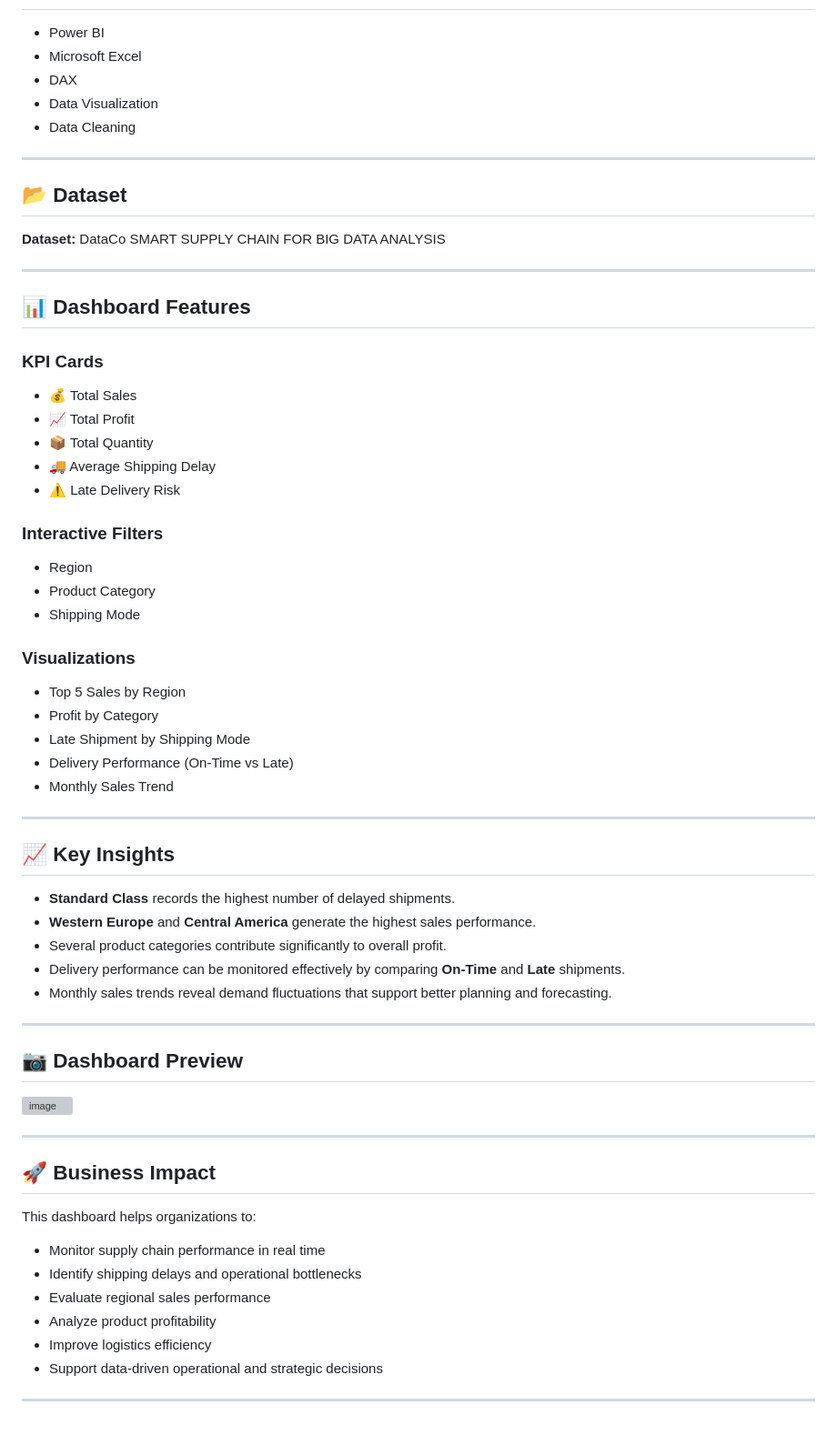
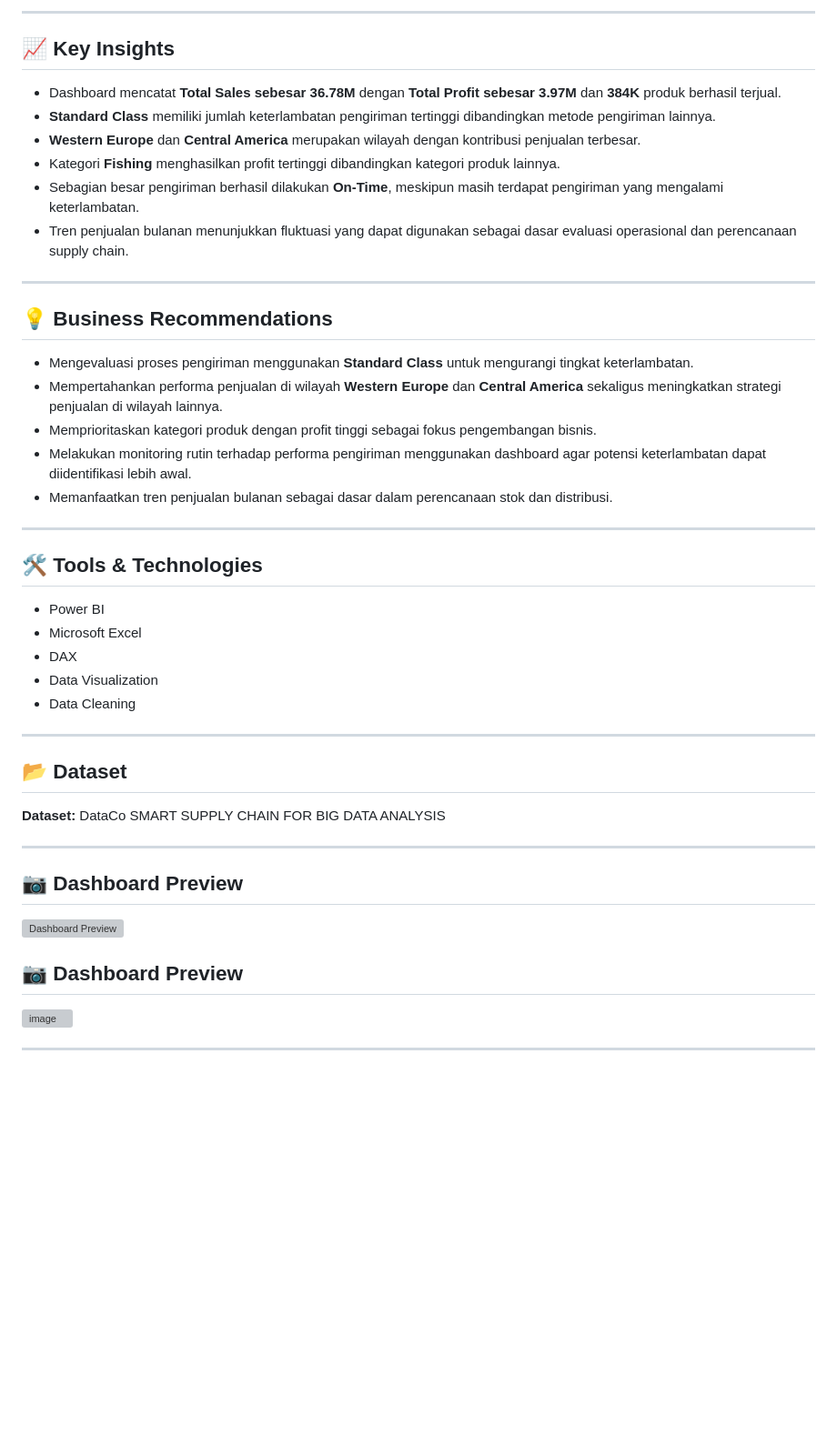
Before and after one commit to sabillss/data-analytics-portfolio, a Markdown page: supply-chain-performance-dashboard/README.md, the part around one of its changes. Shown at 91% size. Rendered like a GitHub page; blank space fills up the shorter version; grey boxes are pictures that could not be loaded.

```diff
--- a/supply-chain-performance-dashboard/README.md
+++ b/supply-chain-performance-dashboard/README.md
@@ -49,3 +61,27 @@ The dashboard focuses on monitoring:
+---
+
+## 📈 Key Insights
+
+- Dashboard mencatat **Total Sales sebesar 36.78M** dengan **Total Profit sebesar 3.97M** dan **384K** produk berhasil terjual.
+- **Standard Class** memiliki jumlah keterlambatan pengiriman tertinggi dibandingkan metode pengiriman lainnya.
+- **Western Europe** dan **Central America** merupakan wilayah dengan kontribusi penjualan terbesar.
+- Kategori **Fishing** menghasilkan profit tertinggi dibandingkan kategori produk lainnya.
+- Sebagian besar pengiriman berhasil dilakukan **On-Time**, meskipun masih terdapat pengiriman yang mengalami keterlambatan.
+- Tren penjualan bulanan menunjukkan fluktuasi yang dapat digunakan sebagai dasar evaluasi operasional dan perencanaan supply chain.
+
+---
+
+## 💡 Business Recommendations
+
+- Mengevaluasi proses pengiriman menggunakan **Standard Class** untuk mengurangi tingkat keterlambatan.
+- Mempertahankan performa penjualan di wilayah **Western Europe** dan **Central America** sekaligus meningkatkan strategi penjualan di wilayah lainnya.
+- Memprioritaskan kategori produk dengan profit tinggi sebagai fokus pengembangan bisnis.
+- Melakukan monitoring rutin terhadap performa pengiriman menggunakan dashboard agar potensi keterlambatan dapat diidentifikasi lebih awal.
+- Memanfaatkan tren penjualan bulanan sebagai dasar dalam perencanaan stok dan distribusi.
+
+---
+
+## 🛠️ Tools & Technologies
 
 - Power BI
 - Microsoft Excel
@@ -61,41 +97,9 @@ The dashboard focuses on monitoring:
 
 ---
 
-## 📊 Dashboard Features
+## 📷 Dashboard Preview
 
-### KPI Cards
-
-- 💰 Total Sales
-- 📈 Total Profit
-- 📦 Total Quantity
-- 🚚 Average Shipping Delay
-- ⚠️ Late Delivery Risk
-
-### Interactive Filters
-
-- Region
-- Product Category
-- Shipping Mode
-
-### Visualizations
-
-- Top 5 Sales by Region
-- Profit by Category
-- Late Shipment by Shipping Mode
-- Delivery Performance (On-Time vs Late)
-- Monthly Sales Trend
-
----
-
-## 📈 Key Insights
-
-- **Standard Class** records the highest number of delayed shipments.
-- **Western Europe** and **Central America** generate the highest sales performance.
-- Several product categories contribute significantly to overall profit.
-- Delivery performance can be monitored effectively by comparing **On-Time** and **Late** shipments.
-- Monthly sales trends reveal demand fluctuations that support better planning and forecasting.
-
----
+![Dashboard Preview](images/dashboard.png)
 
 ## 📷 Dashboard Preview
 
@@ -103,18 +107,3 @@ The dashboard focuses on monitoring:
 
 
 ---
-
-
-
-## 🚀 Business Impact
-
-This dashboard helps organizations to:
-
-- Monitor supply chain performance in real time
-- Identify shipping delays and operational bottlenecks
-- Evaluate regional sales performance
-- Analyze product profitability
-- Improve logistics efficiency
-- Support data-driven operational and strategic decisions
-
----
```
Also changed, not shown: other parts of supply-chain-performance-dashboard/README.md (+41 -29 lines).
